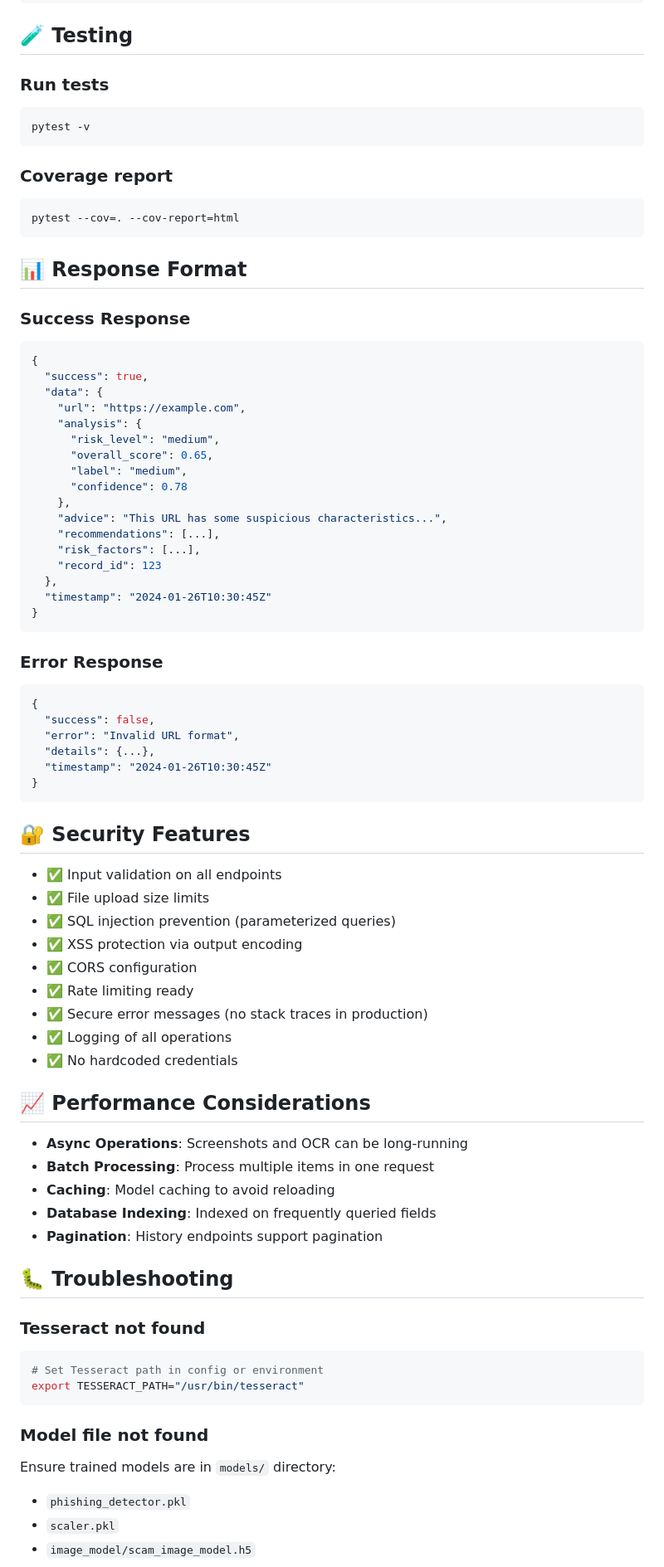
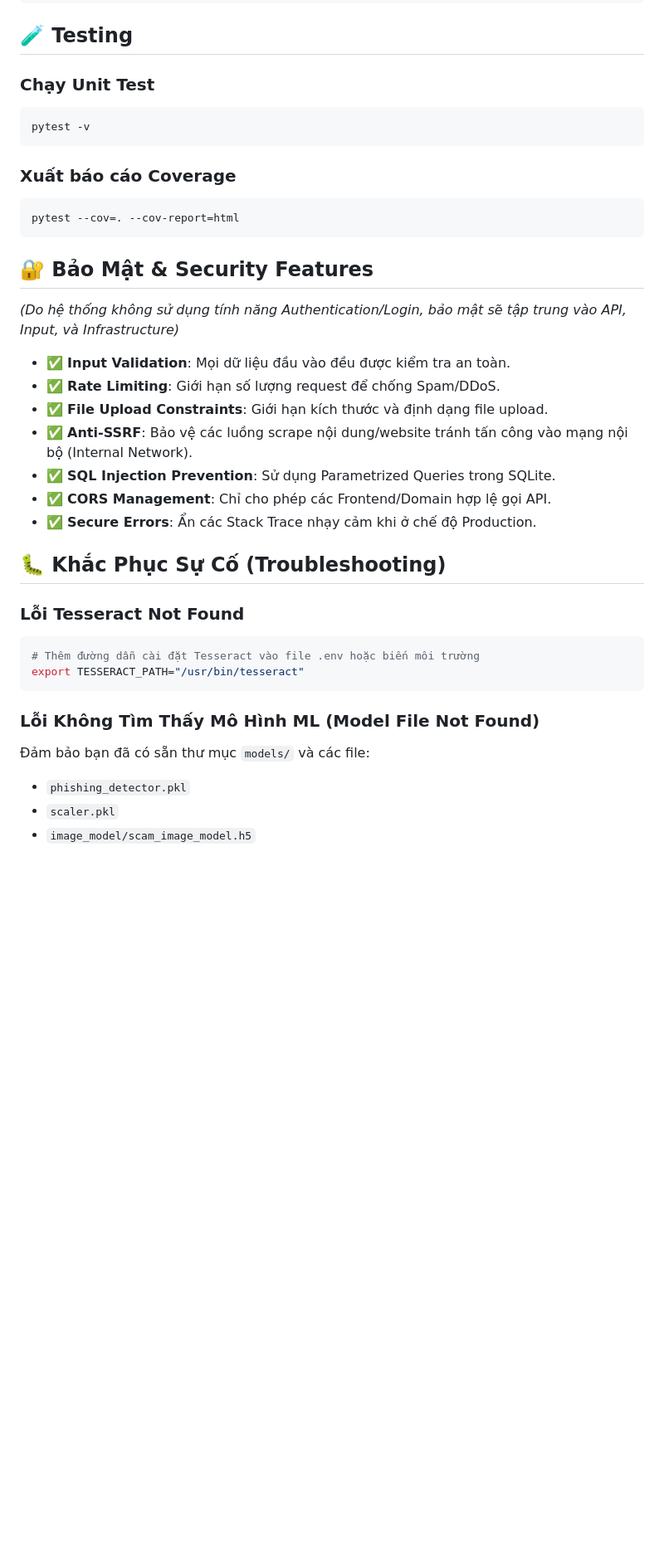
Before and after one commit to Nguyen-Duc-Huy27092004/ai_scam_detector, a Markdown page: backend/README.md, the part around one of its changes. Shown at 83% size. GitHub-like rendering; blank space fills up the shorter version.

````diff
--- a/backend/README.md
+++ b/backend/README.md
@@ -228,78 +226,36 @@ curl http://localhost:5000/api/history/all?limit=50&offset=0
 ## 🧪 Testing
 
-### Run tests
+### Chạy Unit Test
 ```bash
 pytest -v
 ```
 
-### Coverage report
+### Xuất báo cáo Coverage
 ```bash
 pytest --cov=. --cov-report=html
 ```
 
-## 📊 Response Format
+## 🔐 Bảo Mật & Security Features
 
-### Success Response
-```json
-{
-  "success": true,
-  "data": {
-    "url": "https://example.com",
-    "analysis": {
-      "risk_level": "medium",
-      "overall_score": 0.65,
-      "label": "medium",
-      "confidence": 0.78
-    },
-    "advice": "This URL has some suspicious characteristics...",
-    "recommendations": [...],
-    "risk_factors": [...],
-    "record_id": 123
-  },
-  "timestamp": "2024-01-26T10:30:45Z"
-}
-```
+*(Do hệ thống không sử dụng tính năng Authentication/Login, bảo mật sẽ tập trung vào API, Input, và Infrastructure)*
+- ✅ **Input Validation**: Mọi dữ liệu đầu vào đều được kiểm tra an toàn.
+- ✅ **Rate Limiting**: Giới hạn số lượng request để chống Spam/DDoS.
+- ✅ **File Upload Constraints**: Giới hạn kích thước và định dạng file upload.
+- ✅ **Anti-SSRF**: Bảo vệ các luồng scrape nội dung/website tránh tấn công vào mạng nội bộ (Internal Network).
+- ✅ **SQL Injection Prevention**: Sử dụng Parametrized Queries trong SQLite.
+- ✅ **CORS Management**: Chỉ cho phép các Frontend/Domain hợp lệ gọi API.
+- ✅ **Secure Errors**: Ẩn các Stack Trace nhạy cảm khi ở chế độ Production.
 
-### Error Response
-```json
-{
-  "success": false,
-  "error": "Invalid URL format",
-  "details": {...},
-  "timestamp": "2024-01-26T10:30:45Z"
-}
-```
+## 🐛 Khắc Phục Sự Cố (Troubleshooting)
 
-## 🔐 Security Features
-
-- ✅ Input validation on all endpoints
-- ✅ File upload size limits
-- ✅ SQL injection prevention (parameterized queries)
-- ✅ XSS protection via output encoding
-- ✅ CORS configuration
-- ✅ Rate limiting ready
-- ✅ Secure error messages (no stack traces in production)
-- ✅ Logging of all operations
-- ✅ No hardcoded credentials
-
-## 📈 Performance Considerations
-
-- **Async Operations**: Screenshots and OCR can be long-running
-- **Batch Processing**: Process multiple items in one request
-- **Caching**: Model caching to avoid reloading
-- **Database Indexing**: Indexed on frequently queried fields
-- **Pagination**: History endpoints support pagination
-
-## 🐛 Troubleshooting
-
-### Tesseract not found
+### Lỗi Tesseract Not Found
 ```bash
-# Set Tesseract path in config or environment
+# Thêm đường dẫn cài đặt Tesseract vào file .env hoặc biến môi trường
 export TESSERACT_PATH="/usr/bin/tesseract"
 ```
 
-### Model file not found
-Ensure trained models are in `models/` directory:
+### Lỗi Không Tìm Thấy Mô Hình ML (Model File Not Found)
+Đảm bảo bạn đã có sẵn thư mục `models/` và các file:
 - `phishing_detector.pkl`
 - `scaler.pkl`
 - `image_model/scam_image_model.h5`
````
Also changed, not shown: other parts of backend/README.md (+106 -164 lines).
